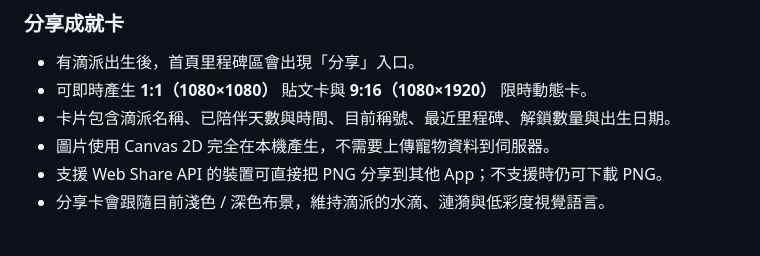
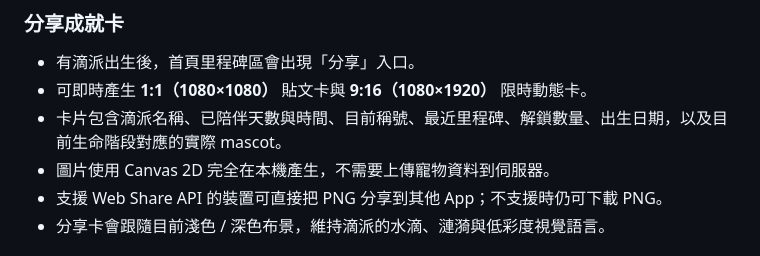
Before and after one commit to Nopeopleee/long_stopwatch, a Markdown page: README.md, the part around the change. GitHub-like rendering.

Commit message:
Document mascot-aware share cards

```diff
--- a/README.md
+++ b/README.md
@@ -55,7 +55,7 @@
 
 - 有滴派出生後，首頁里程碑區會出現「分享」入口。
 - 可即時產生 **1:1（1080×1080）** 貼文卡與 **9:16（1080×1920）** 限時動態卡。
-- 卡片包含滴派名稱、已陪伴天數與時間、目前稱號、最近里程碑、解鎖數量與出生日期。
+- 卡片包含滴派名稱、已陪伴天數與時間、目前稱號、最近里程碑、解鎖數量、出生日期，以及目前生命階段對應的實際 mascot。
 - 圖片使用 Canvas 2D 完全在本機產生，不需要上傳寵物資料到伺服器。
 - 支援 Web Share API 的裝置可直接把 PNG 分享到其他 App；不支援時仍可下載 PNG。
 - 分享卡會跟隨目前淺色 / 深色布景，維持滴派的水滴、漣漪與低彩度視覺語言。
```
